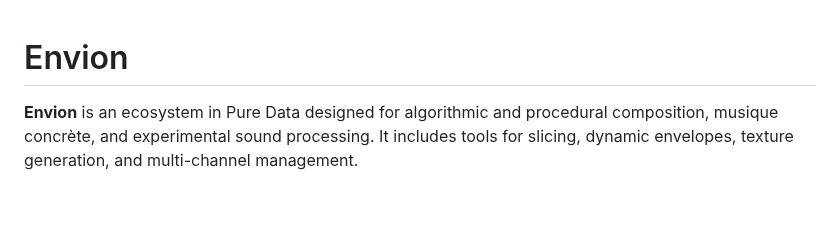
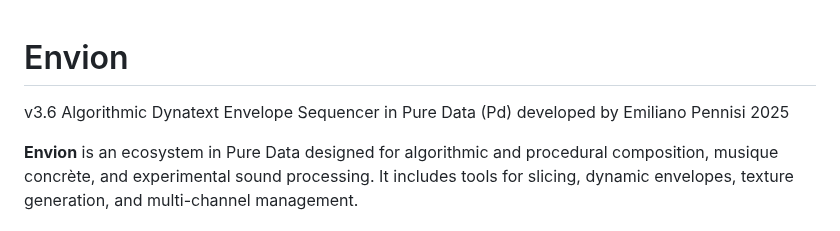
Before and after one commit to aveniridm/envion, a Markdown page: README.md, the part around the change. Drawn GitHub-style; blank space fills up the shorter version.

Commit message:
Update Envion project (2025-09-21 23:27)

```diff
--- a/README.md
+++ b/README.md
@@ -1,4 +1,5 @@
 # Envion
+v3.6 Algorithmic Dynatext Envelope Sequencer in Pure Data (Pd) developed by Emiliano Pennisi 2025
 
 **Envion** is an ecosystem in Pure Data designed for algorithmic and procedural composition, musique concrète, and experimental sound processing.
 It includes tools for slicing, dynamic envelopes, texture generation, and multi-channel management.
```
